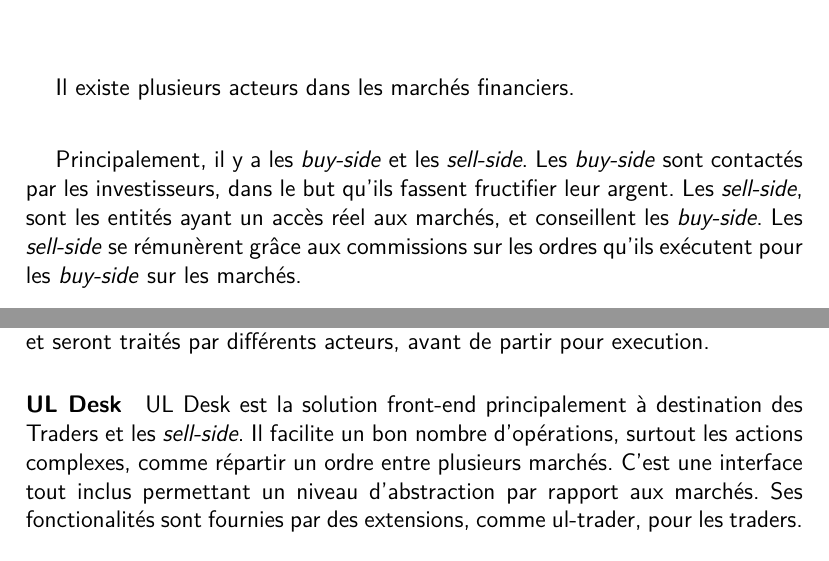
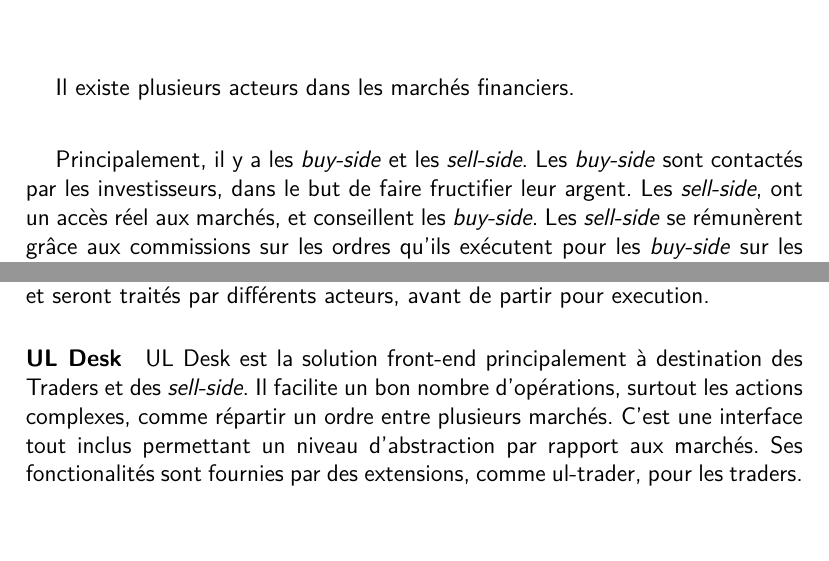
Before and after one commit to ololduck/esipe-rapport-ir1, a LaTeX document (rapport_ir1.tex): two parts of pages 7 and 8 of 19, joined at a grey line, cut so that both start at the same text. Compiled offline with pdfLaTeX.

Commit message:
Minor corrections

```diff
--- a/rapport_ir1.tex
+++ b/rapport_ir1.tex
@@ -8,7 +8,7 @@
 \usepackage{parskip}
 \usepackage{float}
 \usepackage{multicol}
-\usepackage[colorlinks = true, linkcolor = blue, urlcolor = blue, citecolor = blue, anchorcolor = blue]{hyperref}
+\usepackage[colorlinks = true, linkcolor = black, urlcolor = black, citecolor = black, anchorcolor = black]{hyperref}
 
 \newcommand{\git}{\texttt{git}}
 \renewcommand{\familydefault}{\sfdefault}
@@ -75,7 +75,7 @@
 
 Il existe plusieurs acteurs dans les marchés financiers.
 
-Principalement, il y a les \emph{buy-side} et les \emph{sell-side}. Les \emph{buy-side} sont contactés par les investisseurs, dans le but qu'ils fassent fructifier leur argent. Les \emph{sell-side}, sont les entités ayant un accès réel aux marchés, et conseillent les \emph{buy-side}. Les \emph{sell-side} se rémunèrent grâce aux commissions sur les ordres qu'ils exécutent pour les \emph{buy-side} sur les marchés.
+Principalement, il y a les \emph{buy-side} et les \emph{sell-side}. Les \emph{buy-side} sont contactés par les investisseurs, dans le but de faire fructifier leur argent. Les \emph{sell-side}, ont  un accès réel aux marchés, et conseillent les \emph{buy-side}. Les \emph{sell-side} se rémunèrent grâce aux commissions sur les ordres qu'ils exécutent pour les \emph{buy-side} sur les marchés.
 
 Les buy side et sell sides ne sont pas les seuls acteurs du marché, mais ce sont ceux à qui sont destinés les produits Ullink.
 
@@ -103,7 +103,7 @@
 UL Odisys sert à gérer des ordres plus complexes, ou nécéssitant intervention humaine. Ces ordres ne partirons pas directement sur les marchés, et seront traités par différents acteurs, avant de partir pour execution.
 
 \paragraph{UL Desk}
-UL Desk est la solution front-end principalement à destination des Traders et les \emph{sell-side}. Il facilite un bon nombre d'opérations, surtout les actions complexes, comme répartir un ordre entre plusieurs marchés. C'est une interface tout inclus permettant un niveau d'abstraction par rapport aux marchés. Ses fonctionalités sont fournies par des extensions, comme ul-trader, pour les traders.
+UL Desk est la solution front-end principalement à destination des Traders et des \emph{sell-side}. Il facilite un bon nombre d'opérations, surtout les actions complexes, comme répartir un ordre entre plusieurs marchés. C'est une interface tout inclus permettant un niveau d'abstraction par rapport aux marchés. Ses fonctionalités sont fournies par des extensions, comme ul-trader, pour les traders.
 
 \subsubsection{Solutions complémentaires}
 Un certain nombre d'autres composants logiciels sont disponibles pour offrir un ensemble de fonctionalités plus riche:
```
